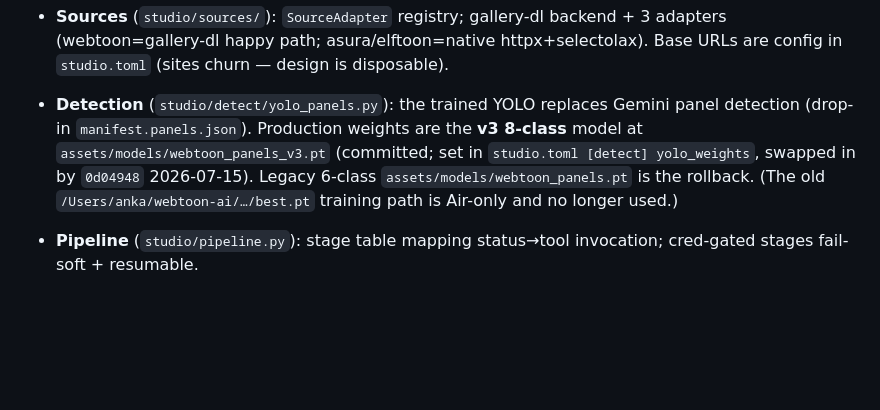
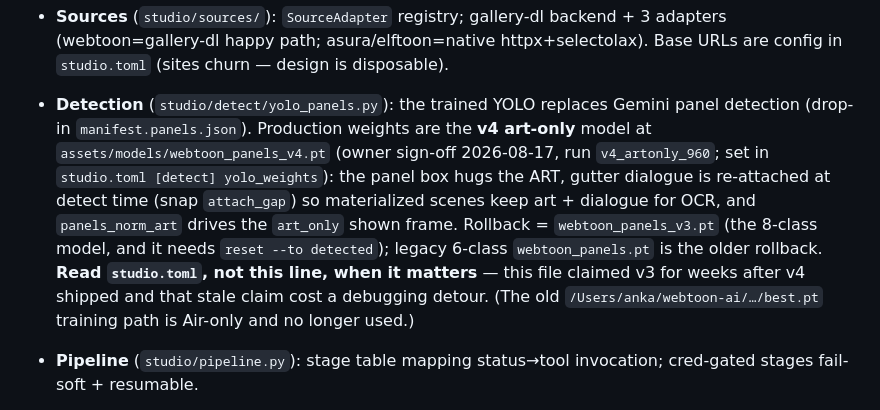
Before and after one commit to JidAiLabs/Manhwa, a Markdown page: CLAUDE.md, the part around the change. GitHub-like rendering; blank space fills up the shorter version.

Commit message:
docs: CLAUDE.md said v3 was production; v4 has been since 2026-08-17
studio.toml reads `yolo_weights = "assets/models/webtoon_panels_v4.pt"`
(owner sign-off 2026-08-17, commit 146b4d2), but this file still described
the v3 8-class model as production. I repeated that stale claim while
diagnosing a narration bug, which sent the owner looking for a detector
problem that did not exist.

Corrected to v4 art-only, with what it actually does (the box hugs the
art; gutter dialogue re-attached at detect time via snap attach_gap;
panels_norm_art drives the art_only shown frame) and the real rollback
path (v3, needs `reset --to detected`). Added a pointer to read
studio.toml rather than this line when it matters.

Co-Authored-By: Claude Opus 5 <noreply@anthropic.com>
Claude-Session: https://claude.ai/code/session_01Xyr4p6d32rrZsZNGMpupaC

```diff
--- a/CLAUDE.md
+++ b/CLAUDE.md
@@ -42,7 +42,7 @@ $V -m studio refresh-facts <series_id> --chapters 1            # re-read the cha
 - **Catalog** (`studio/catalog/`, `studio.db`): per-chapter status state machine, resumable + idempotent:
   `discovered → downloaded → stitched → detected → scened → visioned → grouped → beated → scripted → voiced → planned`
 - **Sources** (`studio/sources/`): `SourceAdapter` registry; gallery-dl backend + 3 adapters (webtoon=gallery-dl happy path; asura/elftoon=native httpx+selectolax). Base URLs are config in `studio.toml` (sites churn — design is disposable).
-- **Detection** (`studio/detect/yolo_panels.py`): the trained YOLO replaces Gemini panel detection (drop-in `manifest.panels.json`). Production weights are the **v3 8-class** model at `assets/models/webtoon_panels_v3.pt` (committed; set in `studio.toml [detect] yolo_weights`, swapped in by `0d04948` 2026-07-15). Legacy 6-class `assets/models/webtoon_panels.pt` is the rollback. (The old `/Users/anka/webtoon-ai/…/best.pt` training path is Air-only and no longer used.)
+- **Detection** (`studio/detect/yolo_panels.py`): the trained YOLO replaces Gemini panel detection (drop-in `manifest.panels.json`). Production weights are the **v4 art-only** model at `assets/models/webtoon_panels_v4.pt` (owner sign-off 2026-08-17, run `v4_artonly_960`; set in `studio.toml [detect] yolo_weights`): the panel box hugs the ART, gutter dialogue is re-attached at detect time (snap `attach_gap`) so materialized scenes keep art + dialogue for OCR, and `panels_norm_art` drives the `art_only` shown frame. Rollback = `webtoon_panels_v3.pt` (the 8-class model, and it needs `reset --to detected`); legacy 6-class `webtoon_panels.pt` is the older rollback. **Read `studio.toml`, not this line, when it matters** — this file claimed v3 for weeks after v4 shipped and that stale claim cost a debugging detour. (The old `/Users/anka/webtoon-ai/…/best.pt` training path is Air-only and no longer used.)
 - **Pipeline** (`studio/pipeline.py`): stage table mapping status→tool invocation; cred-gated stages fail-soft + resumable.
 - **Series cast registry** (`cast/<slug>.json`, owner-curated, git-tracked): who looks like what, locked series-wide. Face→name is appearance-keyword matching (`tools/cast_identity.py`) against `manifest.cast.json` — there is no face model and OCR is not part of it — and `cast_builder.py` used to re-guess every look per chapter (ORV Ep128 gave Dokja and Michio one description). Registry entries are restored verbatim per chapter; two look-alike profiles now resolve to `unknown`, never a coin flip. Oracle rules (2026-09-08, all closed English classes — never title vocabulary): a subject and a profile of contradicting **gender** never match unless a name token says so; a descriptive handle's look-words are never name tokens; pronouns are never identity; blonde/golden/silver/grey/white are one HAIR class. `embodied: false` (registry or cast schema) marks a voice/text entity (an AI, a constellation) that is never a drawn figure. Measure any oracle change with a `resolve_figures_by_file` before/after diff over the corpus before trusting it. Seed a draft: `python tools/cast_registry.py ongoing/<slug> --stdout`.
 
```
